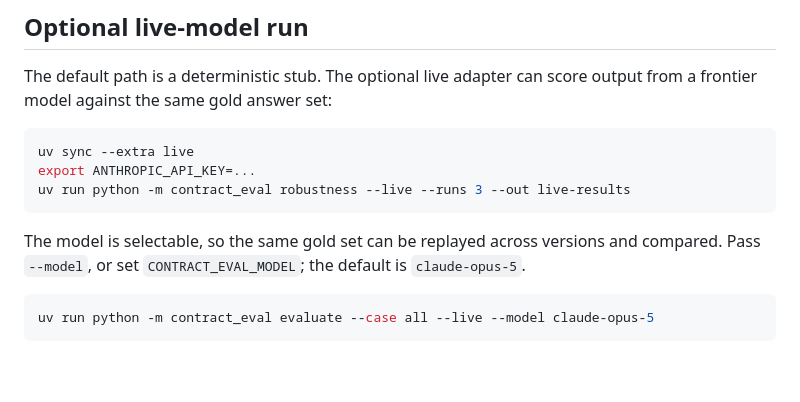
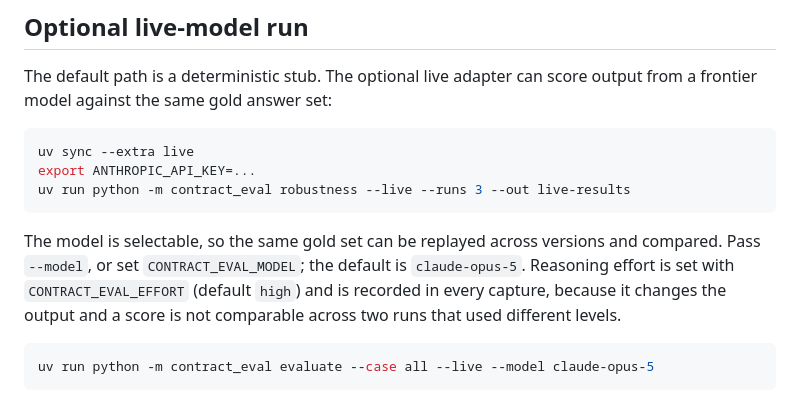
Before and after one commit to sebastianfoerste/contract-review-eval-harness, a Markdown page: README.md, the part around the change. Drawn GitHub-style; blank space fills up the shorter version.

Commit message:
docs: document the reasoning effort env var (#20)
CONTRACT_EVAL_EFFORT changes model output and is recorded in every capture, so
leaving it out of the documented knobs invites scores that are not comparable
across runs of the same commit.

````diff
--- a/README.md
+++ b/README.md
@@ -143,7 +143,9 @@ uv run python -m contract_eval robustness --live --runs 3 --out live-results
 
 The model is selectable, so the same gold set can be replayed across versions and
 compared. Pass `--model`, or set `CONTRACT_EVAL_MODEL`; the default is
-`claude-opus-5`.
+`claude-opus-5`. Reasoning effort is set with `CONTRACT_EVAL_EFFORT` (default
+`high`) and is recorded in every capture, because it changes the output and a
+score is not comparable across two runs that used different levels.
 
 ```bash
 uv run python -m contract_eval evaluate --case all --live --model claude-opus-5
````
